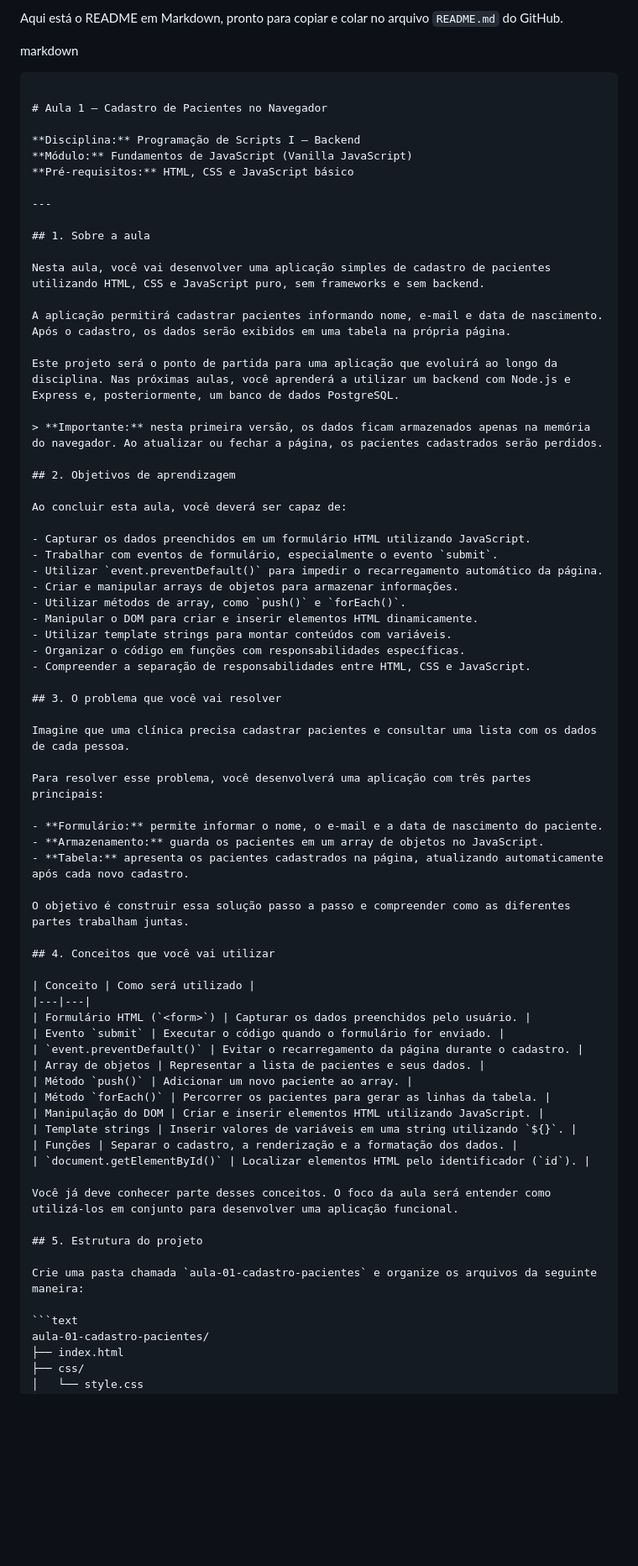
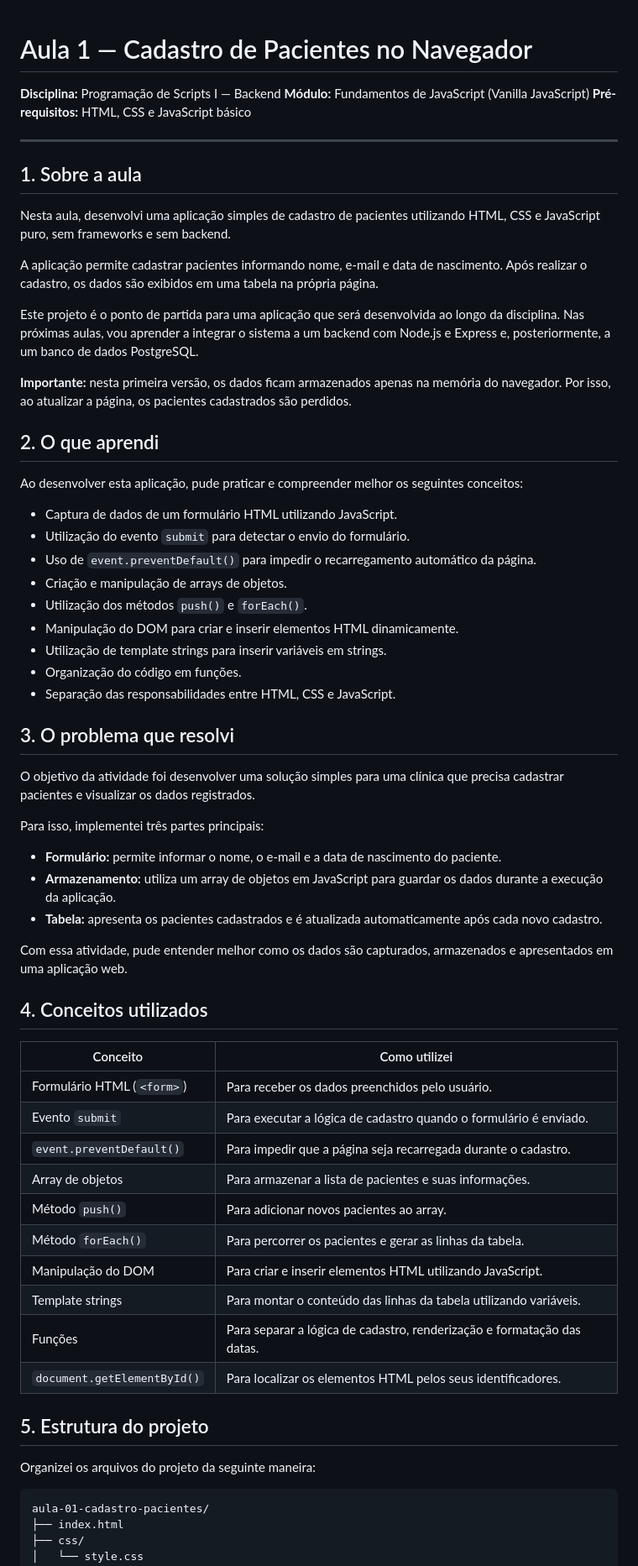
Before and after one commit to Fatec-Tech/ps1-ads4-2026-2-rayane, a Markdown page: aula-01-cadastro-pacientes/README.md, the part around one of its changes. Shown at 84% size. Drawn GitHub-style; blank space fills up the shorter version.

`````diff
--- a/aula-01-cadastro-pacientes/README.md
+++ b/aula-01-cadastro-pacientes/README.md
@@ -1,8 +1,3 @@
-Aqui está o README em Markdown, pronto para copiar e colar no arquivo `README.md` do GitHub.
-
-markdown
-````
-
 # Aula 1 — Cadastro de Pacientes no Navegador
 
 **Disciplina:** Programação de Scripts I — Backend
@@ -13,60 +8,58 @@ markdown
 
 ## 1. Sobre a aula
 
-Nesta aula, você vai desenvolver uma aplicação simples de cadastro de pacientes utilizando HTML, CSS e JavaScript puro, sem frameworks e sem backend.
+Nesta aula, desenvolvi uma aplicação simples de cadastro de pacientes utilizando HTML, CSS e JavaScript puro, sem frameworks e sem backend.
 
-A aplicação permitirá cadastrar pacientes informando nome, e-mail e data de nascimento. Após o cadastro, os dados serão exibidos em uma tabela na própria página.
+A aplicação permite cadastrar pacientes informando nome, e-mail e data de nascimento. Após realizar o cadastro, os dados são exibidos em uma tabela na própria página.
 
-Este projeto será o ponto de partida para uma aplicação que evoluirá ao longo da disciplina. Nas próximas aulas, você aprenderá a utilizar um backend com Node.js e Express e, posteriormente, um banco de dados PostgreSQL.
+Este projeto é o ponto de partida para uma aplicação que será desenvolvida ao longo da disciplina. Nas próximas aulas, vou aprender a integrar o sistema a um backend com Node.js e Express e, posteriormente, a um banco de dados PostgreSQL.
 
-> **Importante:** nesta primeira versão, os dados ficam armazenados apenas na memória do navegador. Ao atualizar ou fechar a página, os pacientes cadastrados serão perdidos.
+**Importante:** nesta primeira versão, os dados ficam armazenados apenas na memória do navegador. Por isso, ao atualizar a página, os pacientes cadastrados são perdidos.
 
-## 2. Objetivos de aprendizagem
+## 2. O que aprendi
 
-Ao concluir esta aula, você deverá ser capaz de:
+Ao desenvolver esta aplicação, pude praticar e compreender melhor os seguintes conceitos:
 
-- Capturar os dados preenchidos em um formulário HTML utilizando JavaScript.
-- Trabalhar com eventos de formulário, especialmente o evento `submit`.
-- Utilizar `event.preventDefault()` para impedir o recarregamento automático da página.
-- Criar e manipular arrays de objetos para armazenar informações.
-- Utilizar métodos de array, como `push()` e `forEach()`.
-- Manipular o DOM para criar e inserir elementos HTML dinamicamente.
-- Utilizar template strings para montar conteúdos com variáveis.
-- Organizar o código em funções com responsabilidades específicas.
-- Compreender a separação de responsabilidades entre HTML, CSS e JavaScript.
+- Captura de dados de um formulário HTML utilizando JavaScript.
+- Utilização do evento `submit` para detectar o envio do formulário.
+- Uso de `event.preventDefault()` para impedir o recarregamento automático da página.
+- Criação e manipulação de arrays de objetos.
+- Utilização dos métodos `push()` e `forEach()`.
+- Manipulação do DOM para criar e inserir elementos HTML dinamicamente.
+- Utilização de template strings para inserir variáveis em strings.
+- Organização do código em funções.
+- Separação das responsabilidades entre HTML, CSS e JavaScript.
 
-## 3. O problema que você vai resolver
+## 3. O problema que resolvi
 
-Imagine que uma clínica precisa cadastrar pacientes e consultar uma lista com os dados de cada pessoa.
+O objetivo da atividade foi desenvolver uma solução simples para uma clínica que precisa cadastrar pacientes e visualizar os dados registrados.
 
-Para resolver esse problema, você desenvolverá uma aplicação com três partes principais:
+Para isso, implementei três partes principais:
 
 - **Formulário:** permite informar o nome, o e-mail e a data de nascimento do paciente.
-- **Armazenamento:** guarda os pacientes em um array de objetos no JavaScript.
-- **Tabela:** apresenta os pacientes cadastrados na página, atualizando automaticamente após cada novo cadastro.
+- **Armazenamento:** utiliza um array de objetos em JavaScript para guardar os dados durante a execução da aplicação.
+- **Tabela:** apresenta os pacientes cadastrados e é atualizada automaticamente após cada novo cadastro.
 
-O objetivo é construir essa solução passo a passo e compreender como as diferentes partes trabalham juntas.
+Com essa atividade, pude entender melhor como os dados são capturados, armazenados e apresentados em uma aplicação web.
 
-## 4. Conceitos que você vai utilizar
+## 4. Conceitos utilizados
 
-| Conceito | Como será utilizado |
+| Conceito | Como utilizei |
 |---|---|
-| Formulário HTML (`<form>`) | Capturar os dados preenchidos pelo usuário. |
-| Evento `submit` | Executar o código quando o formulário for enviado. |
-| `event.preventDefault()` | Evitar o recarregamento da página durante o cadastro. |
-| Array de objetos | Representar a lista de pacientes e seus dados. |
-| Método `push()` | Adicionar um novo paciente ao array. |
-| Método `forEach()` | Percorrer os pacientes para gerar as linhas da tabela. |
-| Manipulação do DOM | Criar e inserir elementos HTML utilizando JavaScript. |
-| Template strings | Inserir valores de variáveis em uma string utilizando `${}`. |
-| Funções | Separar o cadastro, a renderização e a formatação dos dados. |
-| `document.getElementById()` | Localizar elementos HTML pelo identificador (`id`). |
-
-Você já deve conhecer parte desses conceitos. O foco da aula será entender como utilizá-los em conjunto para desenvolver uma aplicação funcional.
+| Formulário HTML (`<form>`) | Para receber os dados preenchidos pelo usuário. |
+| Evento `submit` | Para executar a lógica de cadastro quando o formulário é enviado. |
+| `event.preventDefault()` | Para impedir que a página seja recarregada durante o cadastro. |
+| Array de objetos | Para armazenar a lista de pacientes e suas informações. |
+| Método `push()` | Para adicionar novos pacientes ao array. |
+| Método `forEach()` | Para percorrer os pacientes e gerar as linhas da tabela. |
+| Manipulação do DOM | Para criar e inserir elementos HTML utilizando JavaScript. |
+| Template strings | Para montar o conteúdo das linhas da tabela utilizando variáveis. |
+| Funções | Para separar a lógica de cadastro, renderização e formatação das datas. |
+| `document.getElementById()` | Para localizar os elementos HTML pelos seus identificadores. |
 
 ## 5. Estrutura do projeto
 
-Crie uma pasta chamada `aula-01-cadastro-pacientes` e organize os arquivos da seguinte maneira:
+Organizei os arquivos do projeto da seguinte maneira:
 
 ```text
 aula-01-cadastro-pacientes/
`````
Also changed, not shown: other parts of aula-01-cadastro-pacientes/README.md (+92 -131 lines).
